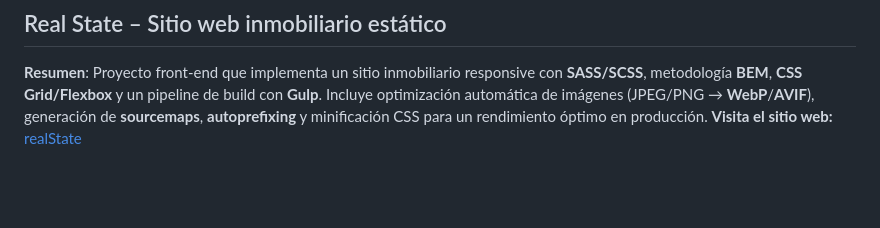
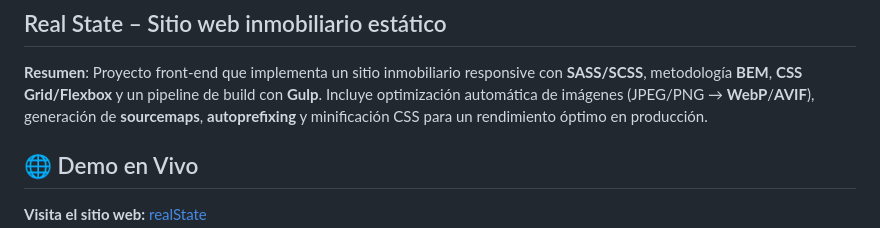
Before and after one commit to JEB76-22/realState, a Markdown page: README.md, the part around the change printed below. GitHub-like rendering; blank space fills up the shorter version.

```diff
--- a/README.md
+++ b/README.md
@@ -1,4 +1,7 @@
 ## Real State – Sitio web inmobiliario estático
 
 **Resumen**: Proyecto front-end que implementa un sitio inmobiliario responsive con **SASS/SCSS**, metodología **BEM**, **CSS Grid/Flexbox** y un pipeline de build con **Gulp**. Incluye optimización automática de imágenes (JPEG/PNG → **WebP**/**AVIF**), generación de **sourcemaps**, **autoprefixing** y minificación CSS para un rendimiento óptimo en producción.
+
+## 🌐 Demo en Vivo
+
 **Visita el sitio web:** [realState](https://realstate-2025.netlify.app/)
```
Also changed, not shown: other parts of README.md (+11 -0 lines).
